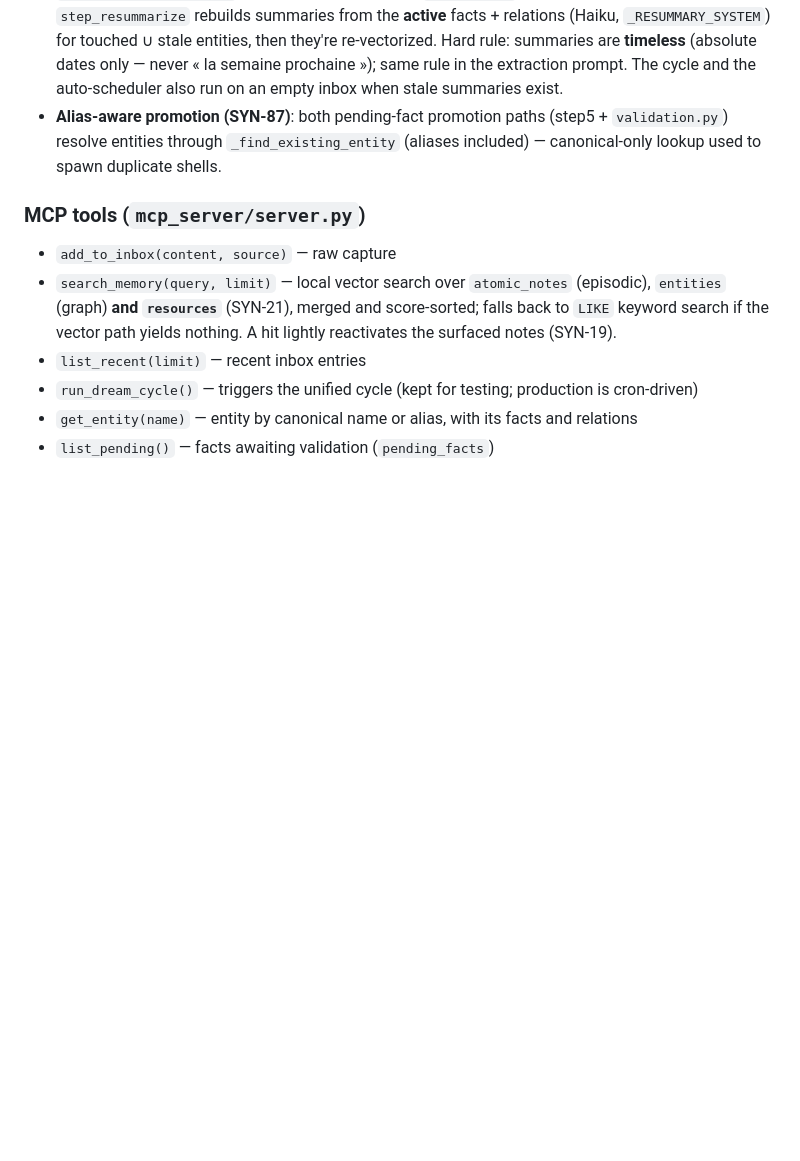
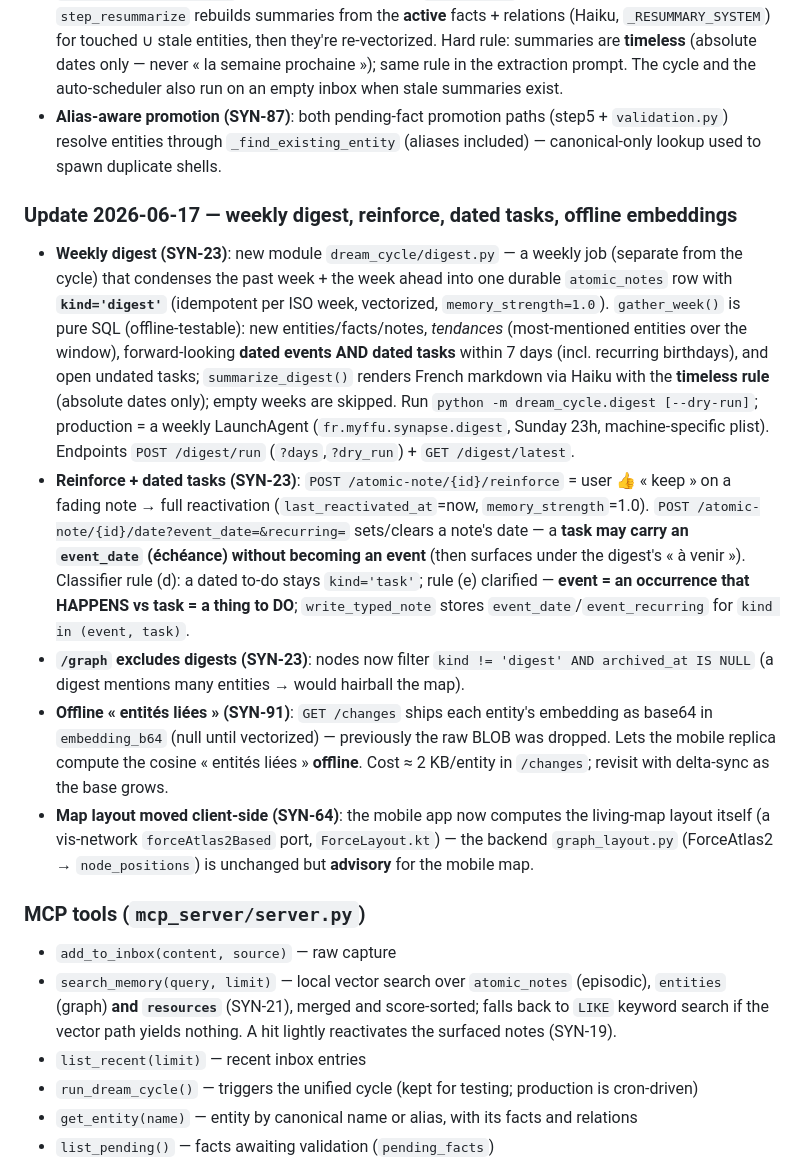
Before and after one commit to alexisraitano-myffu/synapse, a Markdown page: CLAUDE.md, the part around one of its changes. Rendered like a GitHub page; blank space fills up the shorter version.

```diff
--- a/CLAUDE.md
+++ b/CLAUDE.md
@@ -147,6 +147,14 @@ Per-entry resilience: each entry is processed in isolation. An `anthropic.APIErr
 - **Entity re-summary (SYN-89)**: the summary is **purely derived** (never user-edited). `entities.summary_stale` is set by every fact write (`insert_fact`) and fact-edit/lifecycle endpoints; `step_resummarize` rebuilds summaries from the **active** facts + relations (Haiku, `_RESUMMARY_SYSTEM`) for touched ∪ stale entities, then they're re-vectorized. Hard rule: summaries are **timeless** (absolute dates only — never « la semaine prochaine »); same rule in the extraction prompt. The cycle and the auto-scheduler also run on an empty inbox when stale summaries exist.
 - **Alias-aware promotion (SYN-87)**: both pending-fact promotion paths (step5 + `validation.py`) resolve entities through `_find_existing_entity` (aliases included) — canonical-only lookup used to spawn duplicate shells.
 
+### Update 2026-06-17 — weekly digest, reinforce, dated tasks, offline embeddings
+
+- **Weekly digest (SYN-23)**: new module `dream_cycle/digest.py` — a weekly job (separate from the cycle) that condenses the past week + the week ahead into one durable `atomic_notes` row with **`kind='digest'`** (idempotent per ISO week, vectorized, `memory_strength=1.0`). `gather_week()` is pure SQL (offline-testable): new entities/facts/notes, *tendances* (most-mentioned entities over the window), forward-looking **dated events AND dated tasks** within 7 days (incl. recurring birthdays), and open undated tasks; `summarize_digest()` renders French markdown via Haiku with the **timeless rule** (absolute dates only); empty weeks are skipped. Run `python -m dream_cycle.digest [--dry-run]`; production = a weekly LaunchAgent (`fr.myffu.synapse.digest`, Sunday 23h, machine-specific plist). Endpoints `POST /digest/run` (`?days`,`?dry_run`) + `GET /digest/latest`.
+- **Reinforce + dated tasks (SYN-23)**: `POST /atomic-note/{id}/reinforce` = user 👍 « keep » on a fading note → full reactivation (`last_reactivated_at`=now, `memory_strength`=1.0). `POST /atomic-note/{id}/date?event_date=&recurring=` sets/clears a note's date — a **task may carry an `event_date` (échéance) without becoming an event** (then surfaces under the digest's « à venir »). Classifier rule (d): a dated to-do stays `kind='task'`; rule (e) clarified — **event = an occurrence that HAPPENS vs task = a thing to DO**; `write_typed_note` stores `event_date`/`event_recurring` for `kind in (event, task)`.
+- **`/graph` excludes digests (SYN-23)**: nodes now filter `kind != 'digest' AND archived_at IS NULL` (a digest mentions many entities → would hairball the map).
+- **Offline « entités liées » (SYN-91)**: `GET /changes` ships each entity's embedding as base64 in `embedding_b64` (null until vectorized) — previously the raw BLOB was dropped. Lets the mobile replica compute the cosine « entités liées » **offline**. Cost ≈ 2 KB/entity in `/changes`; revisit with delta-sync as the base grows.
+- **Map layout moved client-side (SYN-64)**: the mobile app now computes the living-map layout itself (a vis-network `forceAtlas2Based` port, `ForceLayout.kt`) — the backend `graph_layout.py` (ForceAtlas2 → `node_positions`) is unchanged but **advisory** for the mobile map.
+
 ### MCP tools (`mcp_server/server.py`)
 
 - `add_to_inbox(content, source)` — raw capture
```
Also changed, not shown: other parts of CLAUDE.md (+1 -1 lines), docs/ARCHITECTURE.md (+12 -8 lines).
